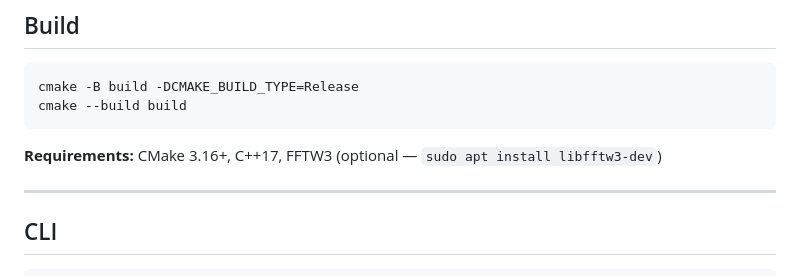
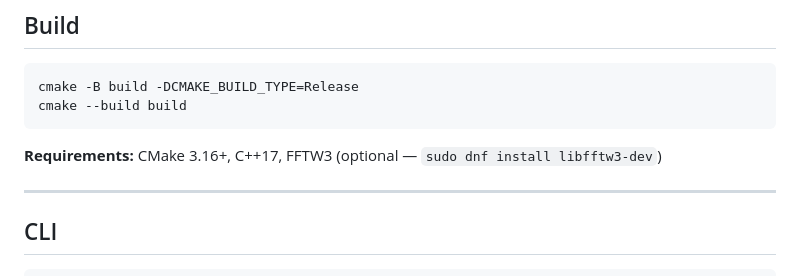
Before and after one commit to mosesamwoma/Mastered, a Markdown page: README.md, the part around the change. Drawn GitHub-style.

Commit message:
docs: update installation instructions for FFTW3 package on Fedora

````diff
--- a/README.md
+++ b/README.md
@@ -11,7 +11,7 @@ cmake -B build -DCMAKE_BUILD_TYPE=Release
 cmake --build build
 ```
 
-**Requirements:** CMake 3.16+, C++17, FFTW3 (optional — `sudo apt install libfftw3-dev`)
+**Requirements:** CMake 3.16+, C++17, FFTW3 (optional — `sudo dnf install libfftw3-dev`)
 
 ---
 
````
Also changed, not shown: MATHEMATICS.md (deleted, +0 -381 lines).
